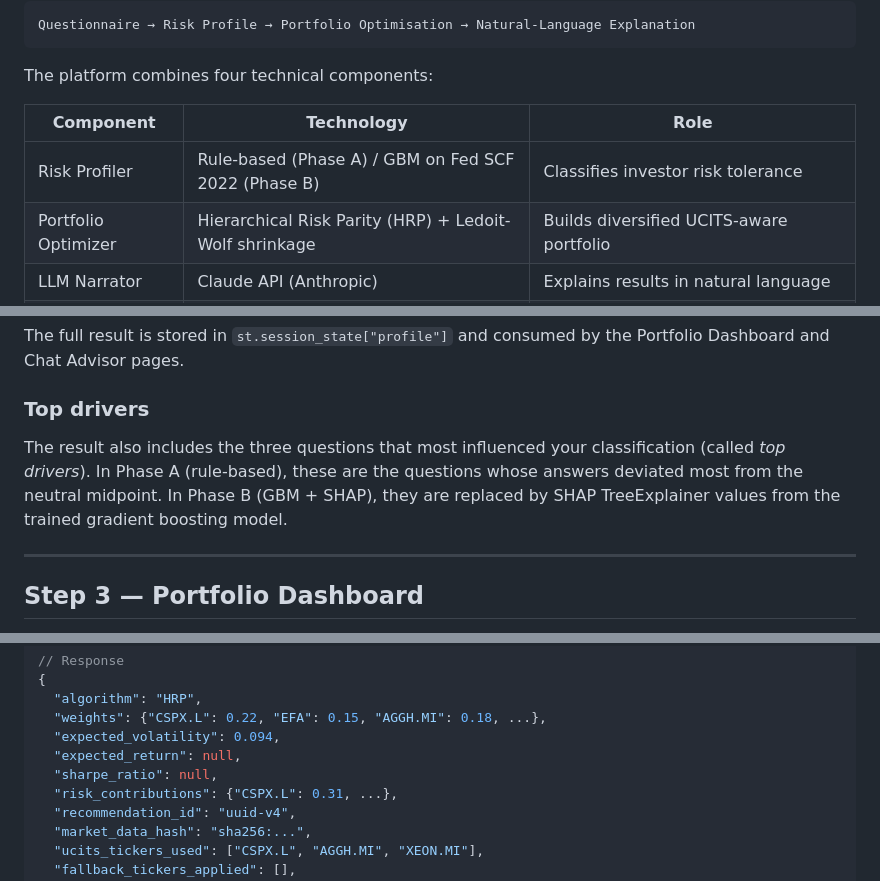
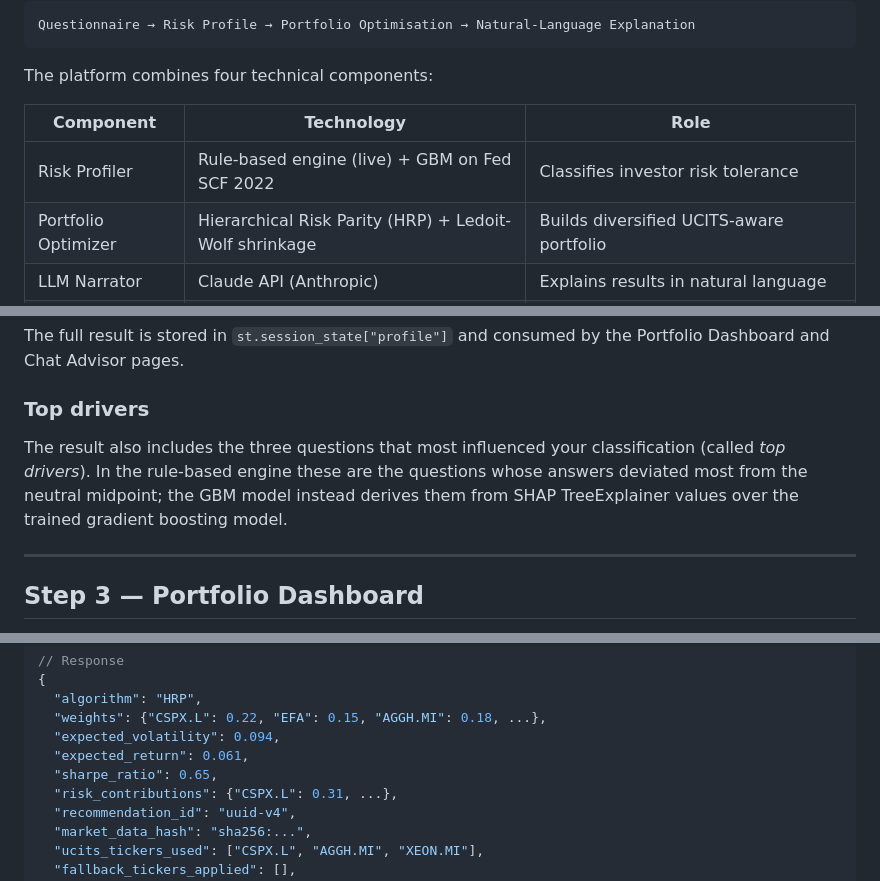
Before and after one commit to Programming-for-finance-II/robo-advisor, a Markdown page: docs/user_guide.md, 3 parts joined by grey strips. Rendered like a GitHub page.

Commit message:
Align user guide and architecture docs with actual behaviour
user_guide.md: the /optimize example showed expected_return and sharpe_ratio
as null, but the endpoint computes and returns both; correct to real values.
Drop Phase A/B wording in the current-facing sections (rule-based engine +
GBM). architecture.md: the failure-mode table claimed a switch to an ERC
fallback under high correlation, which is not wired into the serving path;
describe the actual handling (HIGH_STRESS flag + warning banner).

```diff
--- a/docs/user_guide.md
+++ b/docs/user_guide.md
@@ -41,7 +41,7 @@ The platform combines four technical components:
 
 | Component | Technology | Role |
 |---|---|---|
-| Risk Profiler | Rule-based (Phase A) / GBM on Fed SCF 2022 (Phase B) | Classifies investor risk tolerance |
+| Risk Profiler | Rule-based engine (live) + GBM on Fed SCF 2022 | Classifies investor risk tolerance |
 | Portfolio Optimizer | Hierarchical Risk Parity (HRP) + Ledoit-Wolf shrinkage | Builds diversified UCITS-aware portfolio |
 | LLM Narrator | Claude API (Anthropic) | Explains results in natural language |
 | LLM Validator | 5-step post-generation filter | Ensures narrator does not hallucinate or give advice |
@@ -154,9 +154,9 @@ Dashboard and Chat Advisor pages.
 ### Top drivers
 
 The result also includes the three questions that most influenced your classification
-(called *top drivers*). In Phase A (rule-based), these are the questions whose answers
-deviated most from the neutral midpoint. In Phase B (GBM + SHAP), they are replaced by
-SHAP TreeExplainer values from the trained gradient boosting model.
+(called *top drivers*). In the rule-based engine these are the questions whose answers
+deviated most from the neutral midpoint; the GBM model instead derives them from
+SHAP TreeExplainer values over the trained gradient boosting model.
 
 ---
 
@@ -385,8 +385,8 @@ Returns HRP-optimised portfolio weights and risk metrics.
   "algorithm": "HRP",
   "weights": {"CSPX.L": 0.22, "EFA": 0.15, "AGGH.MI": 0.18, ...},
   "expected_volatility": 0.094,
-  "expected_return": null,
-  "sharpe_ratio": null,
+  "expected_return": 0.061,
+  "sharpe_ratio": 0.65,
   "risk_contributions": {"CSPX.L": 0.31, ...},
   "recommendation_id": "uuid-v4",
   "market_data_hash": "sha256:...",
```
Also changed, not shown: other parts of docs/user_guide.md (+2 -2 lines), docs/architecture.md (+1 -1 lines).
